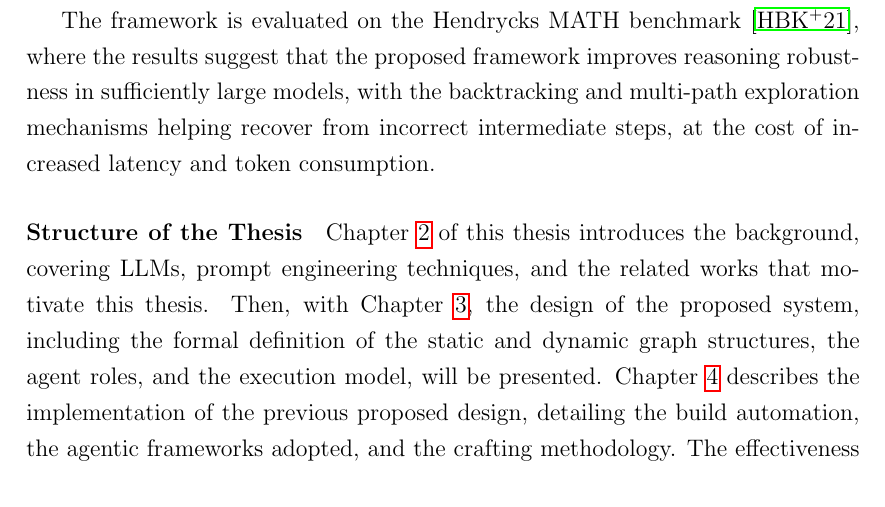
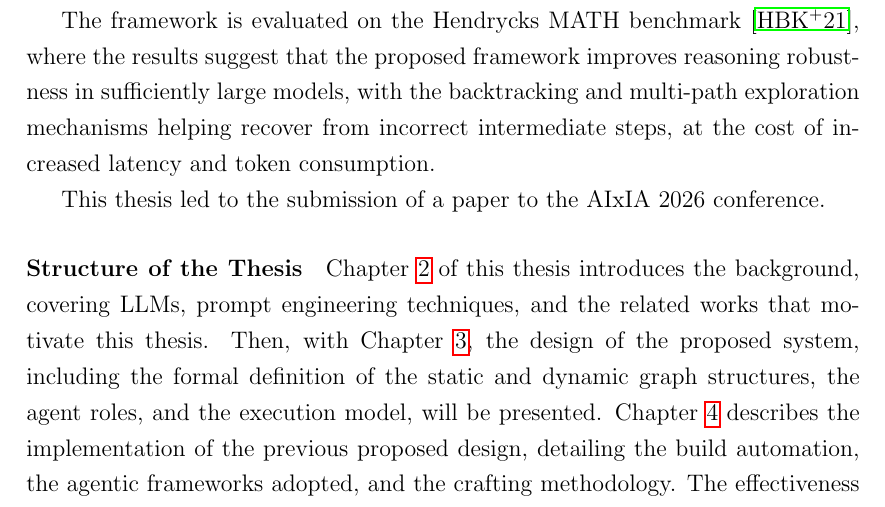
Before and after one commit to MarkRagg/GoT-Thesis, a LaTeX thesis (thesis-main.tex): part of page 14 of 92, cut so that both start at the same text. Compiled offline with pdfLaTeX.

Commit message:
add AIxIA conf phrase

```diff
--- a/thesis-main.tex
+++ b/thesis-main.tex
@@ -114,6 +114,8 @@ The framework is evaluated on the Hendrycks MATH benchmark~\cite{hendrycksmath20
 where the results suggest that the proposed framework improves reasoning robustness in sufficiently large models, with the backtracking and multi-path
 exploration mechanisms helping recover from incorrect intermediate steps,
 at the cost of increased latency and token consumption.
+
+This thesis led to the submission of a paper to the AIxIA 2026 conference.
 
 \paragraph{Structure of the Thesis}
 Chapter~\ref{chap:background} of this thesis
```
